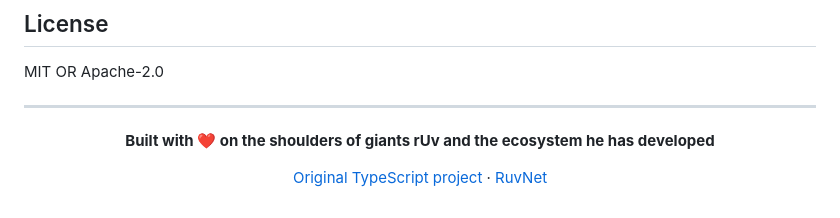
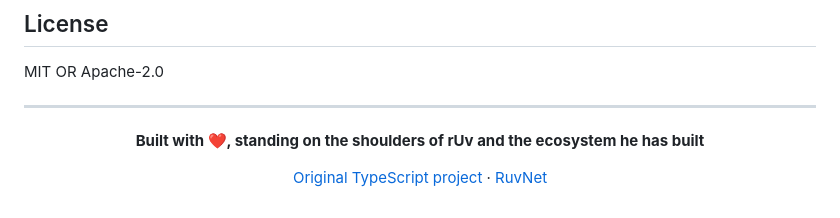
Before and after one commit to dgdev25/ruflo_rust, a Markdown page: README.md, the part around the change. Drawn GitHub-style.

Commit message:
docs(readme): clarify rUv attribution
Co-Authored-By: ruflo-bot <ruflo-bot@users.noreply.github.com>

```diff
--- a/README.md
+++ b/README.md
@@ -215,7 +215,7 @@ MIT OR Apache-2.0
 
 <div align="center">
 
-**Built with ❤️ on the shoulders of giants rUv and the ecosystem he has developed**
+**Built with ❤️, standing on the shoulders of rUv and the ecosystem he has built**
 
 [Original TypeScript project](https://github.com/ruvnet/ruflo) · [RuvNet](https://ruv.io)
 
```
